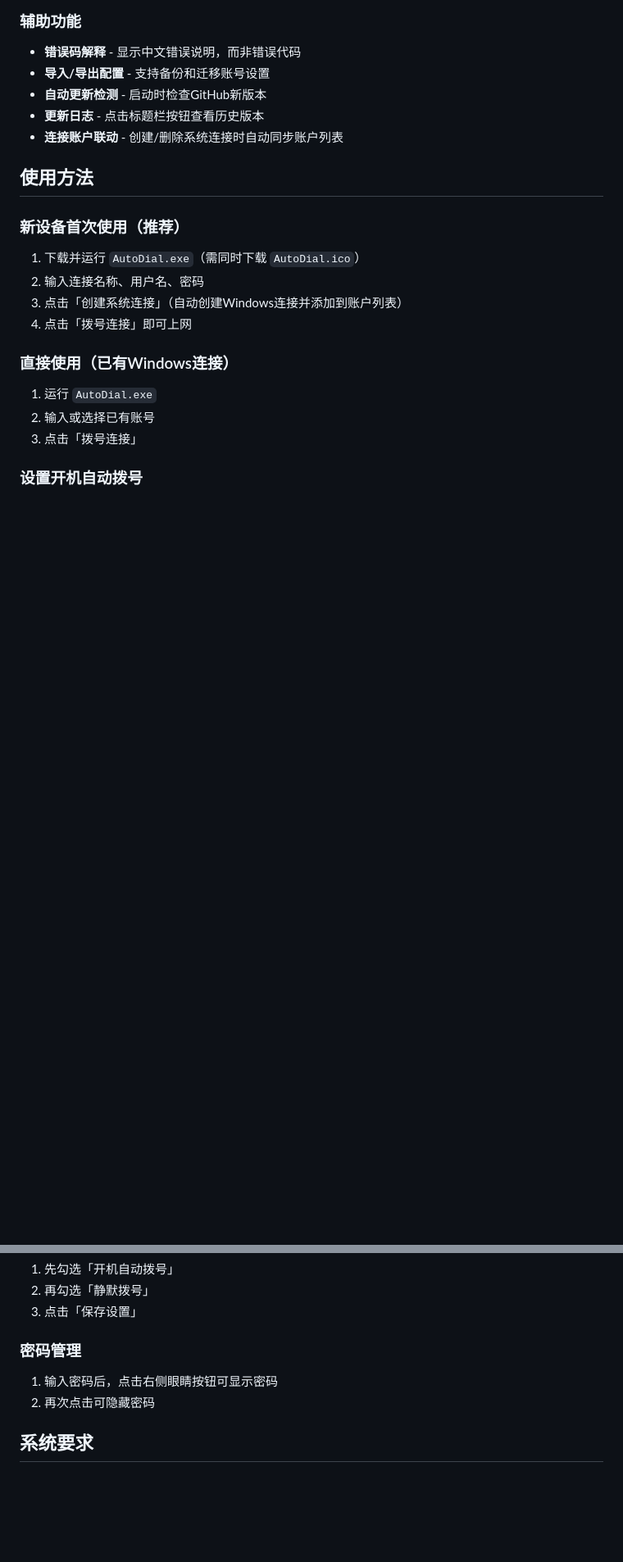
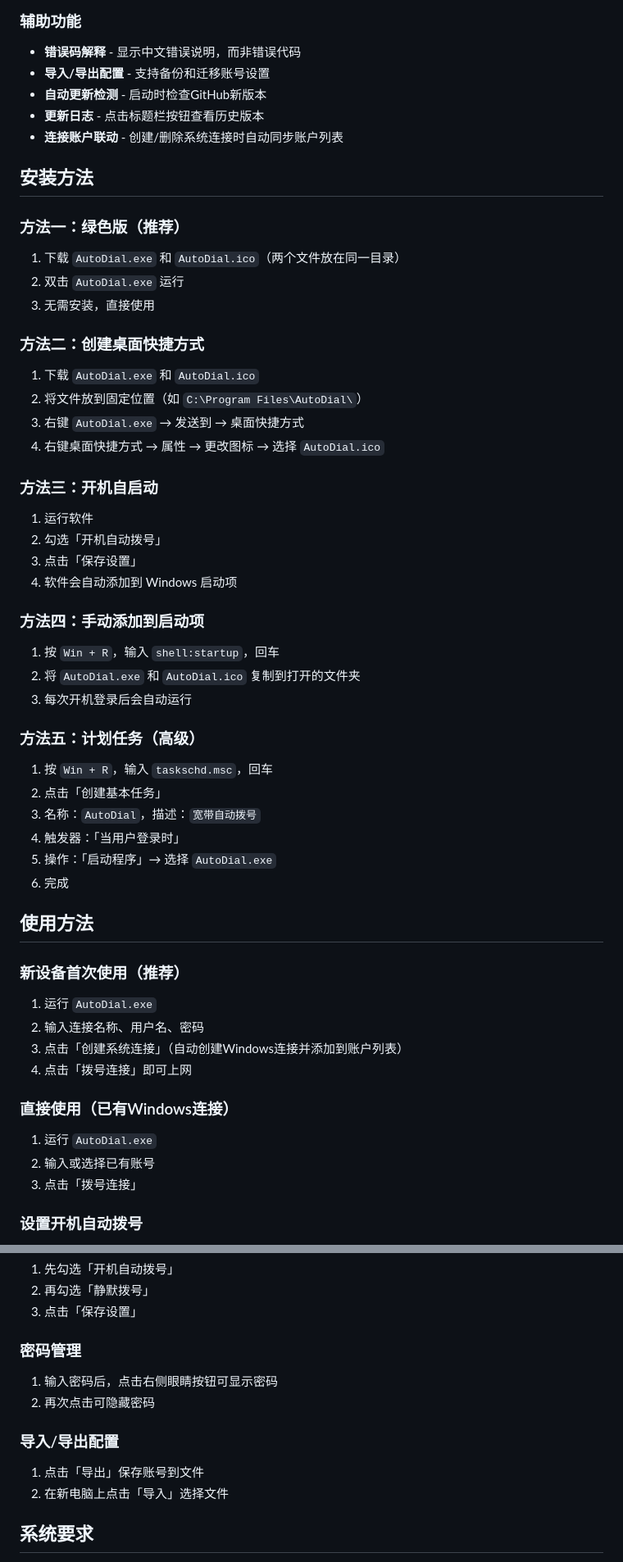
Before and after one commit to khssdsg-maker/AutoDial, a Markdown page: README.md, 2 parts joined by grey strips. Shown at 82% size. Rendered like a GitHub page; blank space fills up the shorter version.

```diff
--- a/README.md
+++ b/README.md
@@ -33,10 +33,47 @@
 - **更新日志** - 点击标题栏按钮查看历史版本
 - **连接账户联动** - 创建/删除系统连接时自动同步账户列表
 
+## 安装方法
+
+### 方法一：绿色版（推荐）
+
+1. 下载 `AutoDial.exe` 和 `AutoDial.ico`（两个文件放在同一目录）
+2. 双击 `AutoDial.exe` 运行
+3. 无需安装，直接使用
+
+### 方法二：创建桌面快捷方式
+
+1. 下载 `AutoDial.exe` 和 `AutoDial.ico`
+2. 将文件放到固定位置（如 `C:\Program Files\AutoDial\`）
+3. 右键 `AutoDial.exe` → 发送到 → 桌面快捷方式
+4. 右键桌面快捷方式 → 属性 → 更改图标 → 选择 `AutoDial.ico`
+
+### 方法三：开机自启动
+
+1. 运行软件
+2. 勾选「开机自动拨号」
+3. 点击「保存设置」
+4. 软件会自动添加到 Windows 启动项
+
+### 方法四：手动添加到启动项
+
+1. 按 `Win + R`，输入 `shell:startup`，回车
+2. 将 `AutoDial.exe` 和 `AutoDial.ico` 复制到打开的文件夹
+3. 每次开机登录后会自动运行
+
+### 方法五：计划任务（高级）
+
+1. 按 `Win + R`，输入 `taskschd.msc`，回车
+2. 点击「创建基本任务」
+3. 名称：`AutoDial`，描述：`宽带自动拨号`
+4. 触发器：「当用户登录时」
+5. 操作：「启动程序」→ 选择 `AutoDial.exe`
+6. 完成
+
 ## 使用方法
 
 ### 新设备首次使用（推荐）
-1. 下载并运行 `AutoDial.exe`（需同时下载 `AutoDial.ico`）
+1. 运行 `AutoDial.exe`
 2. 输入连接名称、用户名、密码
 3. 点击「创建系统连接」（自动创建Windows连接并添加到账户列表）
 4. 点击「拨号连接」即可上网
@@ -59,6 +96,10 @@
 1. 输入密码后，点击右侧眼睛按钮可显示密码
 2. 再次点击可隐藏密码
 
+### 导入/导出配置
+1. 点击「导出」保存账号到文件
+2. 在新电脑上点击「导入」选择文件
+
 ## 系统要求
 
 - Windows 10 / 11
```
Also changed, not shown: other parts of README.md (+31 -2 lines).
